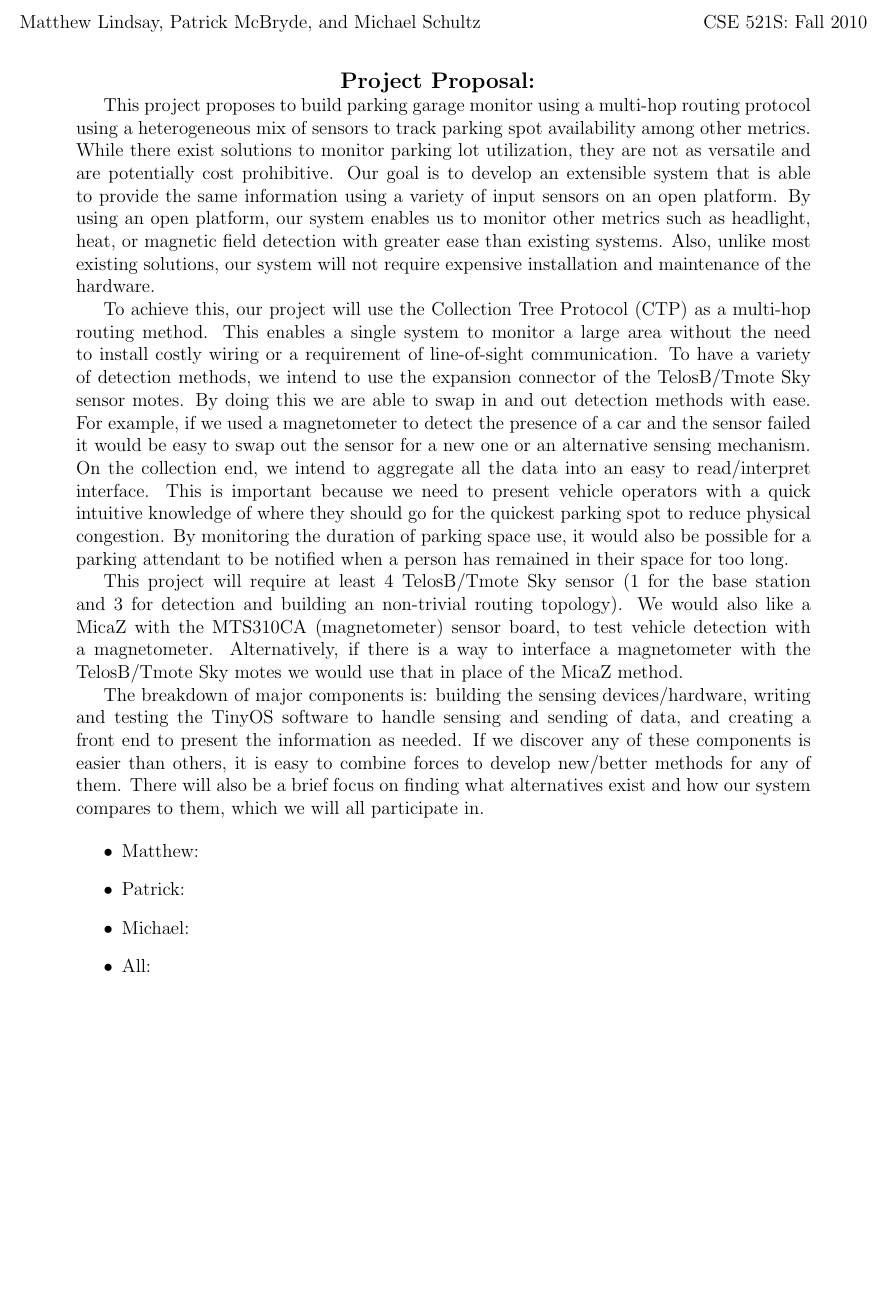
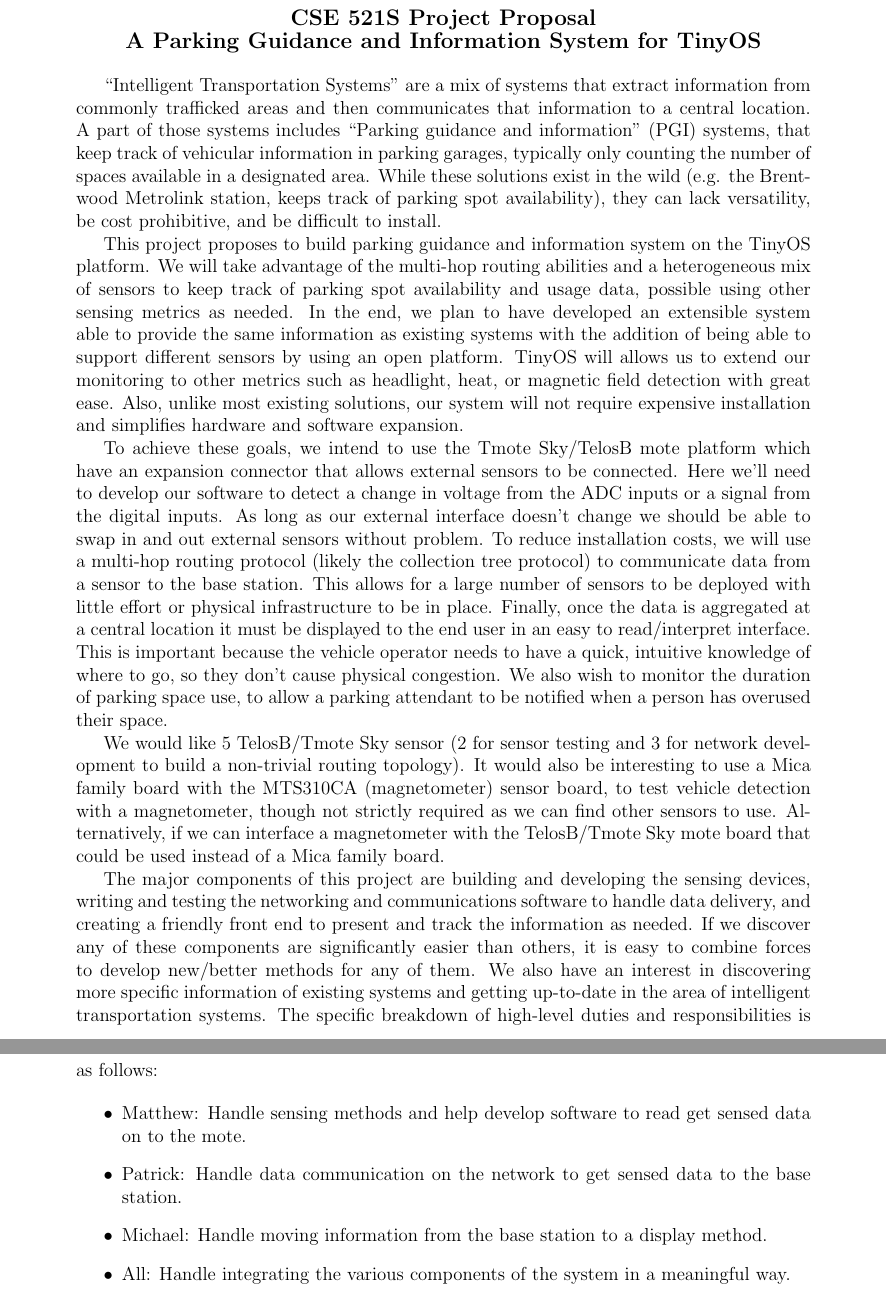
Before and after one commit to mjschultz/cse521s-wsn-project, a LaTeX document (doc/proposal/proposal.tex): part of the page before the commit and two parts of pages 1 and 2 of 2 after it, the two joined at a grey line, cut at the place of the change, the shorter picture padded with empty space. Compiled offline with pdfLaTeX.

Commit message:
- formalised proposal a bit

```diff
--- a/doc/proposal/proposal.tex
+++ b/doc/proposal/proposal.tex
@@ -6,110 +6,86 @@
 \pagestyle{fancy}
 \usepackage[margin=1in]{geometry}
 
-\lhead{Matthew Lindsay, Patrick McBryde, and Michael Schultz}
+\lhead{Matthew Lindsay, Patrick McBryde, Michael Schultz}
 \rhead{CSE 521S: Fall 2010}
 \renewcommand{\headrulewidth}{0pt}
 \fancyheadoffset{0.5in}
 
-%\setlength{\evensidemargin}{0in}
-%\setlength{\oddsidemargin}{0in}
-%\setlength{\textwidth}{6.5in}
-%\setlength{\textheight}{9.0in}
-%\setlength{\topmargin}{-0.5in}
-%\setlength{\headheight}{0in}
-%\setlength{\headsep}{0.5in}
-%\setlength{\topsep}{0in}
-%\setlength{\itemsep}{0in}
-%\renewcommand{\baselinestretch}{1.1}
-%\newcommand{\category}[1]{ \vspace{.5in} \centerline { \bf \large \em #1 }}
-%\parskip=0.020in
+\begin{document}
+\begin{center}
+{\bf \large CSE 521S Project Proposal\\
+A Parking Guidance and Information System for TinyOS}
+\end{center}
 
-\begin{document}
-\centerline{\bf \large Project Proposal: }
+``Intelligent Transportation Systems'' are a mix of systems that extract
+information from commonly trafficked areas and then communicates that
+information to a central location.
+A part of those systems includes ``Parking guidance and information'' (PGI)
+systems, that keep track of vehicular information in parking garages, typically
+only counting the number of spaces available in a designated area.
+While these solutions exist in the wild (e.g. the Brentwood Metrolink station,
+keeps track of parking spot availability), they can lack versatility,
+be cost prohibitive, and be difficult to install.
 
-This project proposes to build parking garage monitor using a multi-hop routing
-protocol using a heterogeneous mix of sensors to track parking spot
-availability among other metrics.
-While there exist solutions to monitor parking lot utilization, they are not as
-versatile and are potentially cost prohibitive.
-Our goal is to develop an extensible system that is able to provide the same
-information using a variety of input sensors on an open platform.
-By using an open platform, our system enables us to monitor other metrics such
-as headlight, heat, or magnetic field detection with greater ease than existing
-systems.
+This project proposes to build parking guidance and information system on the
+TinyOS platform.
+We will take advantage of the multi-hop routing abilities and a heterogeneous
+mix of sensors to keep track of parking spot availability and usage data,
+possible using other sensing metrics as needed.
+In the end, we plan to have developed an extensible system able to provide the
+same information as existing systems with the addition of being able to
+support different sensors by using an open platform.
+TinyOS will allows us to extend our monitoring to other metrics such as
+headlight, heat, or magnetic field detection with great ease.
 Also, unlike most existing solutions, our system will not require expensive
-installation and maintenance of the hardware.
+installation and simplifies hardware and software expansion.
 
-To achieve this, our project will use the Collection Tree Protocol (CTP) as a
-multi-hop routing method.
-This enables a single system to monitor a large area without the need to
-install costly wiring or a requirement of line-of-sight communication.
-To have a variety of detection methods, we intend to use the expansion
-connector of the TelosB/Tmote Sky sensor motes.
-By doing this we are able to swap in and out detection methods with ease.
-For example, if we used a magnetometer to detect the presence of a car and the
-sensor failed it would be easy to swap out the sensor for a new one or an
-alternative sensing mechanism.
-On the collection end, we intend to aggregate all the data into an easy to
-read/interpret interface.
-This is important because we need to present vehicle operators with a quick
-intuitive knowledge of where they should go for the quickest parking spot to
-reduce physical congestion.
-By monitoring the duration of parking space use, it would also be possible for
-a parking attendant to be notified when a person has remained in their space
-for too long.
+To achieve these goals, we intend to use the Tmote Sky/TelosB mote platform
+which have an expansion connector that allows external sensors to be connected.
+Here we'll need to develop our software to detect a change in voltage from the
+ADC inputs or a signal from the digital inputs.
+As long as our external interface doesn't change we should be able to swap in
+and out external sensors without problem.
+To reduce installation costs, we will use a multi-hop routing protocol (likely
+the collection tree protocol) to communicate data from a sensor to the base
+station.
+This allows for a large number of sensors to be deployed with little effort or
+physical infrastructure to be in place.
+Finally, once the data is aggregated at a central location it must be displayed
+to the end user in an easy to read/interpret interface.
+This is important because the vehicle operator needs to have a quick, intuitive
+knowledge of where to go, so they don't cause physical congestion.
+We also wish to monitor the duration of parking space use, to allow a parking
+attendant to be notified when a person has overused their space.
 
-This project will require at least 4 TelosB/Tmote Sky sensor (1 for the base
-station and 3 for detection and building an non-trivial routing topology).
-We would also like a MicaZ with the MTS310CA (magnetometer) sensor board, to
-test vehicle detection with a magnetometer.
-Alternatively, if there is a way to interface a magnetometer with the
-TelosB/Tmote Sky motes we would use that in place of the MicaZ method.
+We would like 5 TelosB/Tmote Sky sensor (2 for sensor testing and 3 for network
+development to build a non-trivial routing topology).
+It would also be interesting to use a Mica family board with the MTS310CA
+(magnetometer) sensor board, to test vehicle detection with a magnetometer,
+though not strictly required as we can find other sensors to use.
+Alternatively, if we can interface a magnetometer with the TelosB/Tmote Sky
+mote board that could be used instead of a Mica family board.
 
-The breakdown of major components is: building the sensing devices/hardware,
-writing and testing the TinyOS software to handle sensing and sending of data,
-and creating a front end to present the information as needed.
-If we discover any of these components is easier than others, it is easy to
-combine forces to develop new/better methods for any of them.
-There will also be a brief focus on finding what alternatives exist and how our
-system compares to them, which we will all participate in.
-
-% - someone has to build and test the inductor loop, which seems to be less
-%   than as trivial as I thought it would be.  My attempts last night did
-%   not make any thing that detects a change in induction (I have a
-%   prototyping board with analog inputs and outputs among other things).
-%   But it shouldn't be too hard to make one (?), or a simple metal detector
-%   or something else that would detect the presence of a vehicle.  (At the
-%   very least we find something so the mote doesn't have to be under the
-%   car.)
-%
-% - someone has to build up the software to create the sensor network
-%   (probably CTP) and send the data to a base station reliably.  In theory
-%   this isn't too hard, but in practice I think it is harder than it should
-%   be (especially testing).  The motes have buttons on them that could act
-%   as the sensor input while the inductor loop doesn't exists, one press
-%   says the spot if used another says the spot is free.
-%
-% - someone has to build a front-end that displays the number of available
-%   spaces and indicates which spaces are available.  Whatever interface
-%   language is picked, it should take messages from the sensor network,
-%   know what sensors are in what state and display that information in the
-%   best way possible (as in someone driving a car needs to look at it for a
-%   split second and know where to go).
-%
-% - There is also some "related work" that can go into the project.
-%   Wikipedia has a small page on "Parking guidance and information" systems
-%   as being part of "Intelligent transportation systems."  Since the goal
-%   of these things is to cause an overall reduction in traffic congestion
-%   we could spend some time looking into what exists and is used.  A little
-%   field work to see how e.g. the Brentwook metro parking lot tracks the
-%   number of cars, the prices of such systems, etc.
+The major components of this project are building and developing the sensing
+devices, writing and testing the networking and communications
+software to handle data delivery, and creating a friendly front end to present
+and track the information as needed.
+If we discover any of these components are significantly easier than others, it
+is easy to combine forces to develop new/better methods for any of them.
+We also have an interest in discovering more specific information of existing
+systems and getting up-to-date in the area of intelligent transportation
+systems.  The specific breakdown of high-level duties and responsibilities is as
+follows:
 
 \begin{itemize}
-    \item Matthew:
-    \item Patrick:
-    \item Michael:
-    \item All:
+    \item Matthew: Handle sensing methods and help develop software to read get
+    sensed data on to the mote.
+    \item Patrick: Handle data communication on the network to get sensed data
+    to the base station.
+    \item Michael: Handle moving information from the base station to a display
+    method.
+    \item All: Handle integrating the various components of the system in a
+    meaningful way.
 \end{itemize}
 
 \end{document}
```
Also changed, not shown: doc/proposal/proposal.bbl (deleted), doc/proposal/proposal.pdf, 2 other files.
